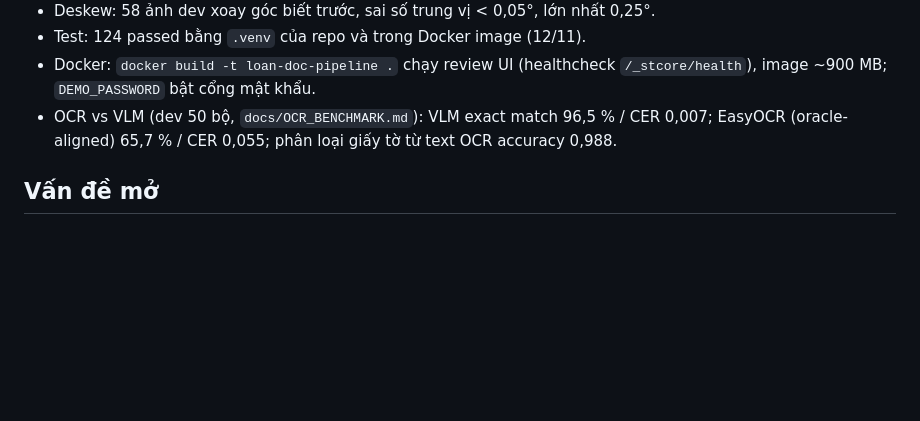
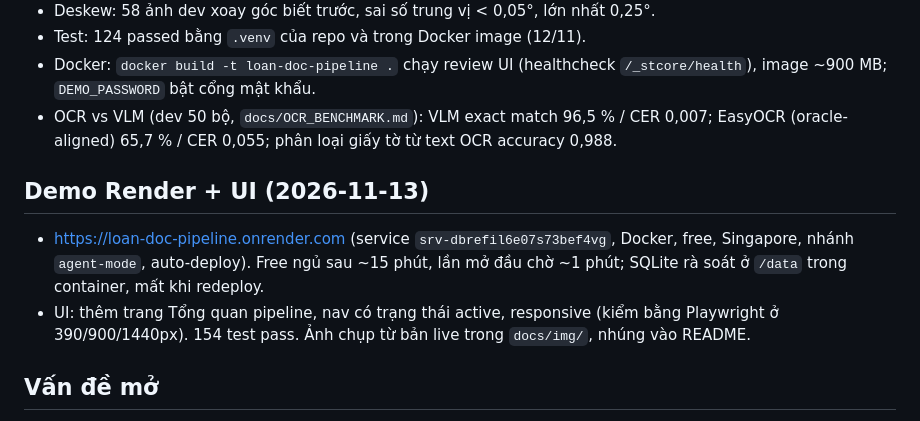
Before and after one commit to luongducthangDS/loan-doc-pipeline, a Markdown page: docs/PROGRESS.md, the part around the change. Rendered like a GitHub page; blank space fills up the shorter version.

```diff
--- a/docs/PROGRESS.md
+++ b/docs/PROGRESS.md
@@ -9,6 +9,10 @@
 - Docker: `docker build -t loan-doc-pipeline .` chạy review UI (healthcheck `/_stcore/health`), image ~900 MB; `DEMO_PASSWORD` bật cổng mật khẩu.
 - OCR vs VLM (dev 50 bộ, `docs/OCR_BENCHMARK.md`): VLM exact match 96,5 % / CER 0,007; EasyOCR (oracle-aligned) 65,7 % / CER 0,055; phân loại giấy tờ từ text OCR accuracy 0,988.
 
+## Demo Render + UI (2026-11-13)
+- https://loan-doc-pipeline.onrender.com (service `srv-dbrefil6e07s73bef4vg`, Docker, free, Singapore, nhánh `agent-mode`, auto-deploy). Free ngủ sau ~15 phút, lần mở đầu chờ ~1 phút; SQLite rà soát ở `/data` trong container, mất khi redeploy.
+- UI: thêm trang Tổng quan pipeline, nav có trạng thái active, responsive (kiểm bằng Playwright ở 390/900/1440px). 154 test pass. Ảnh chụp từ bản live trong `docs/img/`, nhúng vào README.
+
 ## Vấn đề mở
 - GPU không vào được từ 09/11; khoá FPT chỉ có Qwen2.5-VL-7B và server không bật tool calling native.
 - CI (`.github/workflows/ci.yml`) có từ 27/09 nhưng GitHub ghi 0 lần chạy tới 12/11; push 12/11 để kiểm tra.
```
Also changed, not shown: README.md (+22 -2 lines), docs/TASKS.md (+1 -0 lines), docs/img/mobile.png (added), docs/img/overview.png (added), docs/img/queue.png (added), docs/img/review.png (added).
